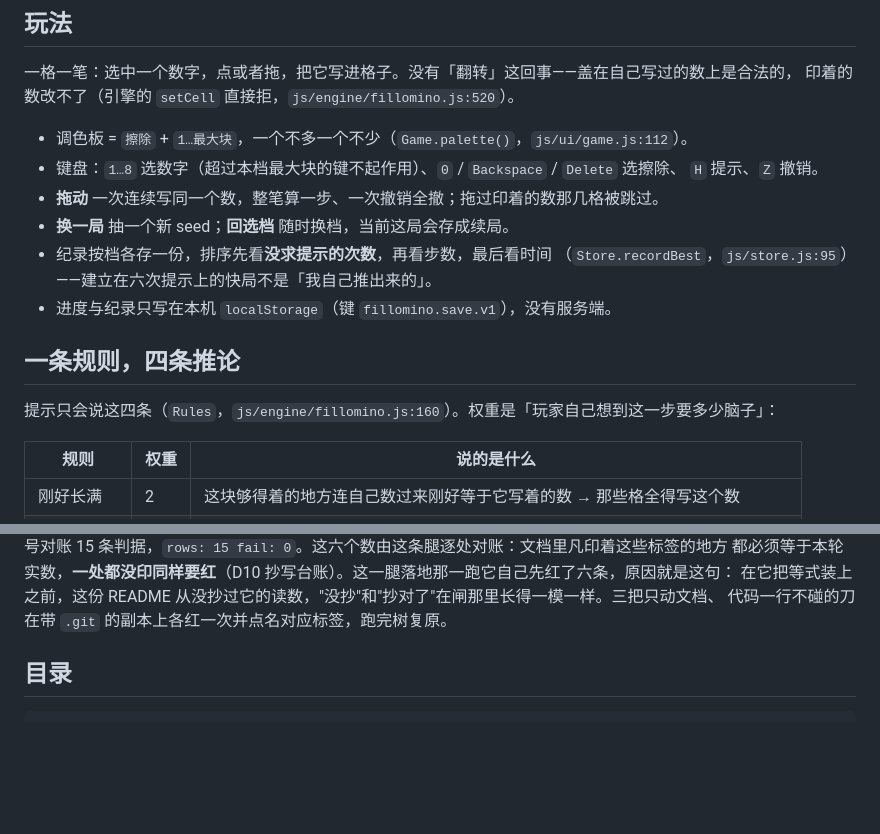
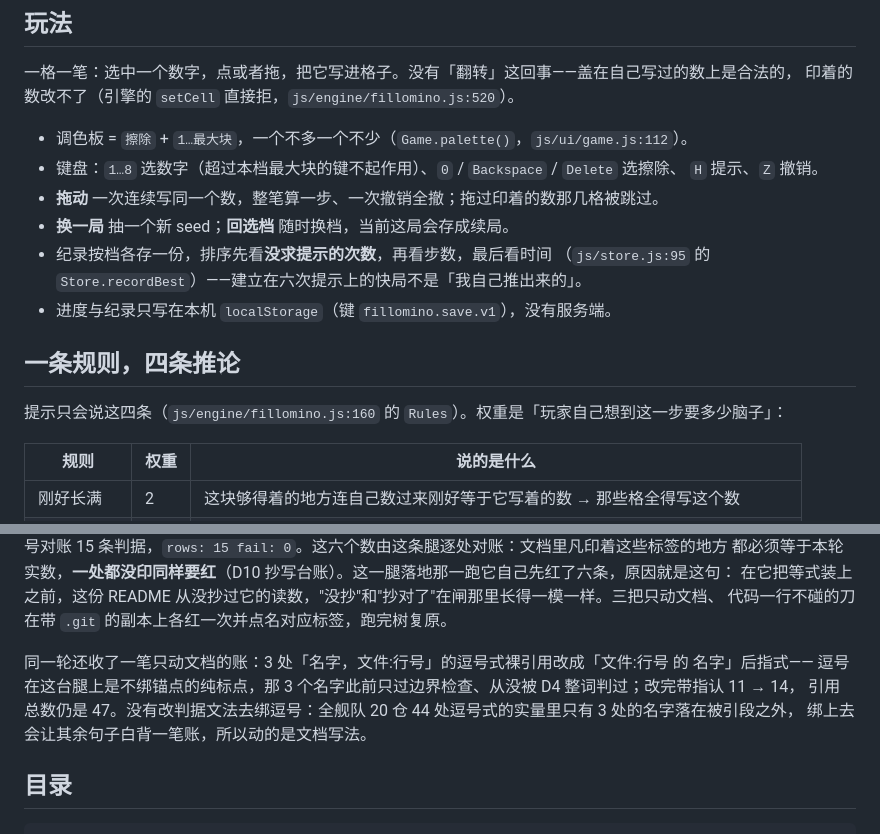
Before and after one commit to z-biz-game/z-biz-game-fillomino-cos, a Markdown page: README.md, 2 parts joined by grey strips. Rendered like a GitHub page; blank space fills up the shorter version.

Commit message:
docs(cite): 3 处逗号式裸引用改成挂锚点的后指式，带指认 11→14
README/DESIGN 里三处「`NAME`，`path:NN`」：逗号在这台腿上是不绑锚点的纯标点，
那三个名字此前只过边界检查、从没被 D4 整词判过。改成「`path:NN` 的 `NAME`」后指式
（判据文法一字不动：全舰队 20 仓 44 处逗号式实量只有 3 处名字落在被引段外，
通用绑法会让其余句子白背账），只动文档、代码一行未碰。

本轮实跑：文档行号对账 2 份文档 · 47 条引用 · 14 条带指认 · 5 条续引 · 0 条跨仓 ·
15 条判据，rows: 15 fail: 0；`npm test` 509 通过 / 0 失败。
盖章日期跟着改成这一跑（原先挂着 2026-10-08）。

```diff
--- a/README.md
+++ b/README.md
@@ -45,12 +45,12 @@ SHOTS=local bash tools/verify.sh                                  # 顺手把三
 - **拖动** 一次连续写同一个数，整笔算一步、一次撤销全撤；拖过印着的数那几格被跳过。
 - **换一局** 抽一个新 seed；**回选档** 随时换档，当前这局会存成续局。
 - 纪录按档各存一份，排序先看**没求提示的次数**，再看步数，最后看时间
-  （`Store.recordBest`，`js/store.js:95`）——建立在六次提示上的快局不是「我自己推出来的」。
+  （`js/store.js:95` 的 `Store.recordBest`）——建立在六次提示上的快局不是「我自己推出来的」。
 - 进度与纪录只写在本机 `localStorage`（键 `fillomino.save.v1`），没有服务端。
 
 ## 一条规则，四条推论
 
-提示只会说这四条（`Rules`，`js/engine/fillomino.js:160`）。权重是「玩家自己想到这一步要多少脑子」：
+提示只会说这四条（`js/engine/fillomino.js:160` 的 `Rules`）。权重是「玩家自己想到这一步要多少脑子」：
 
 | 规则 | 权重 | 说的是什么 |
 | --- | --- | --- |
@@ -197,6 +197,11 @@ Pages 的产物只拷 `index.html` + `css/` + `js/`（服务器、electron、too
 都必须等于本轮实数，**一处都没印同样要红**（D10 抄写台账）。这一腿落地那一跑它自己先红了六条，原因就是这句：
 在它把等式装上之前，这份 README 从没抄过它的读数，"没抄"和"抄对了"在闸那里长得一模一样。三把只动文档、
 代码一行不碰的刀在带 `.git` 的副本上各红一次并点名对应标签，跑完树复原。
+
+同一轮还收了一笔只动文档的账：3 处「名字，文件:行号」的逗号式裸引用改成「文件:行号 的 名字」后指式——
+逗号在这台腿上是不绑锚点的纯标点，那 3 个名字此前只过边界检查、从没被 D4 整词判过；改完带指认 11 → 14，
+引用总数仍是 47。没有改判据文法去绑逗号：全舰队 20 仓 44 处逗号式的实量里只有 3 处的名字落在被引段之外，
+绑上去会让其余句子白背一笔账，所以动的是文档写法。
 
 ## 目录
 
```
Also changed, not shown: other parts of README.md (+1 -1 lines), DESIGN.md (+1 -1 lines).
